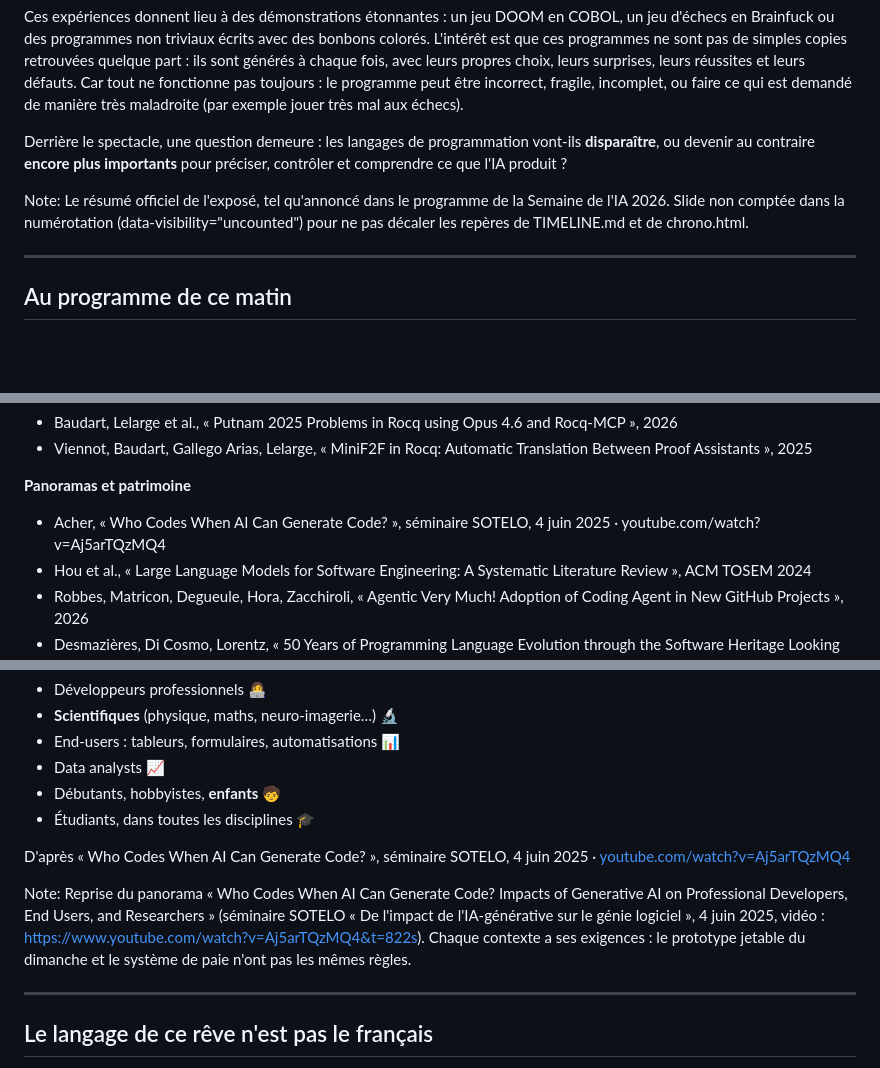
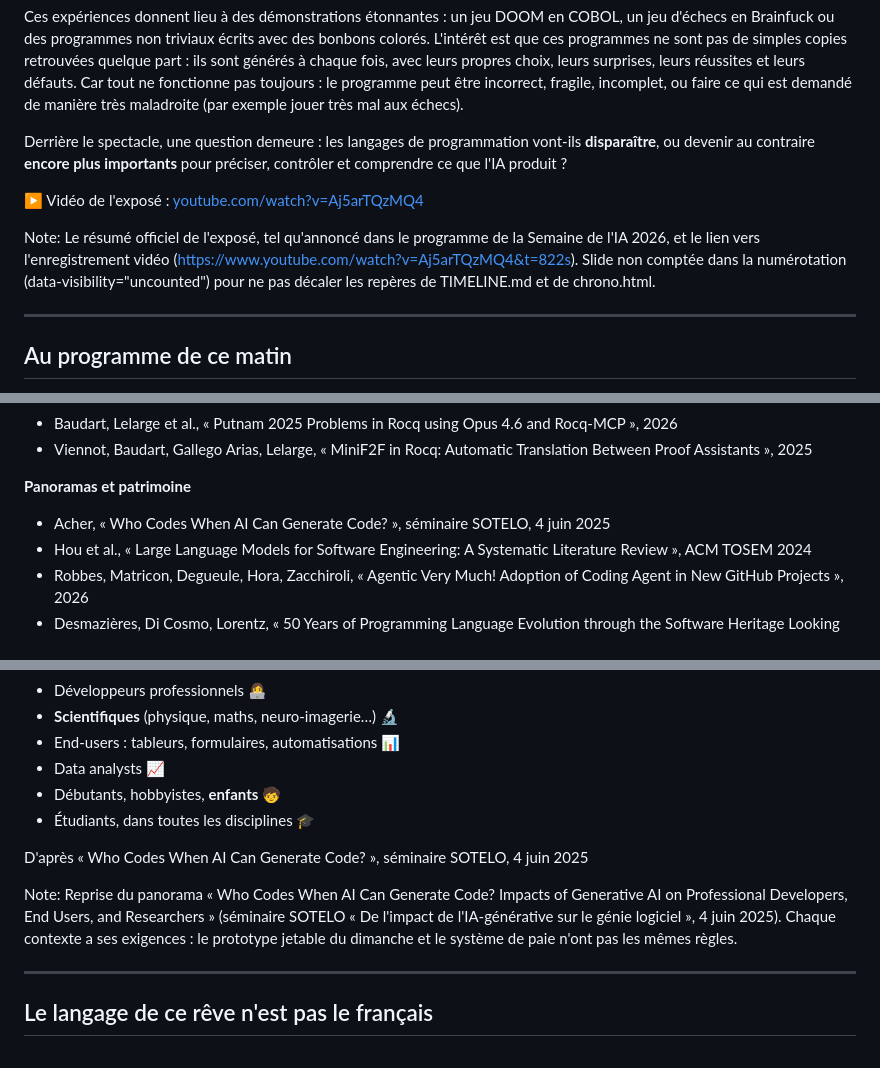
Before and after one commit to acherm/languages-codingagents-semaineIA2026, a Markdown page: slides.md, 3 parts joined by grey strips. GitHub-like rendering; blank space fills up the shorter version.

```diff
--- a/slides.md
+++ b/slides.md
@@ -33,7 +33,9 @@ Derrière le spectacle, une question demeure : les langages de programmation von
 
 </div>
 
-Note: Le résumé officiel de l'exposé, tel qu'annoncé dans le programme de la Semaine de l'IA 2026. Slide non comptée dans la numérotation (data-visibility="uncounted") pour ne pas décaler les repères de TIMELINE.md et de chrono.html.
+<p class="smallest" style="margin-top: 0.5em">▶ Vidéo de l'exposé : <a href="https://www.youtube.com/watch?v=Aj5arTQzMQ4&t=822s">youtube.com/watch?v=Aj5arTQzMQ4</a></p>
+
+Note: Le résumé officiel de l'exposé, tel qu'annoncé dans le programme de la Semaine de l'IA 2026, et le lien vers l'enregistrement vidéo (https://www.youtube.com/watch?v=Aj5arTQzMQ4&t=822s). Slide non comptée dans la numérotation (data-visibility="uncounted") pour ne pas décaler les repères de TIMELINE.md et de chrono.html.
 
 ---
 
@@ -1406,7 +1408,7 @@ Note: On a 30 minutes de questions : slide Références affichée, et les 36 sli
 - Viennot, Baudart, Gallego Arias, Lelarge, « MiniF2F in Rocq: Automatic Translation Between Proof Assistants », 2025
 
 **Panoramas et patrimoine**
-- Acher, « Who Codes When AI Can Generate Code? », séminaire SOTELO, 4 juin 2025 · youtube.com/watch?v=Aj5arTQzMQ4
+- Acher, « Who Codes When AI Can Generate Code? », séminaire SOTELO, 4 juin 2025
 - Hou et al., « Large Language Models for Software Engineering: A Systematic Literature Review », ACM TOSEM 2024
 - Robbes, Matricon, Degueule, Hora, Zacchiroli, « Agentic Very Much! Adoption of Coding Agent in New GitHub Projects », 2026
 - Desmazières, Di Cosmo, Lorentz, « 50 Years of Programming Language Evolution through the Software Heritage Looking Glass », MSR 2025
@@ -1778,9 +1780,9 @@ Qui « programme » aujourd'hui ?
 - Débutants, hobbyistes, **enfants** 🧒
 - Étudiants, dans toutes les disciplines 🎓
 
-<p class="smallest" style="margin-top: 0.6em">D'après « Who Codes When AI Can Generate Code? », séminaire SOTELO, 4 juin 2025 · <a href="https://www.youtube.com/watch?v=Aj5arTQzMQ4&t=822s">youtube.com/watch?v=Aj5arTQzMQ4</a></p>
-
-Note: Reprise du panorama « Who Codes When AI Can Generate Code? Impacts of Generative AI on Professional Developers, End Users, and Researchers » (séminaire SOTELO « De l'impact de l'IA-générative sur le génie logiciel », 4 juin 2025, vidéo : https://www.youtube.com/watch?v=Aj5arTQzMQ4&t=822s). Chaque contexte a ses exigences : le prototype jetable du dimanche et le système de paie n'ont pas les mêmes règles.
+<p class="smallest" style="margin-top: 0.6em">D'après « Who Codes When AI Can Generate Code? », séminaire SOTELO, 4 juin 2025</p>
+
+Note: Reprise du panorama « Who Codes When AI Can Generate Code? Impacts of Generative AI on Professional Developers, End Users, and Researchers » (séminaire SOTELO « De l'impact de l'IA-générative sur le génie logiciel », 4 juin 2025). Chaque contexte a ses exigences : le prototype jetable du dimanche et le système de paie n'ont pas les mêmes règles.
 
 ---
 
```
Also changed, not shown: README.md (+4 -6 lines), slides-long.md (+7 -5 lines).
